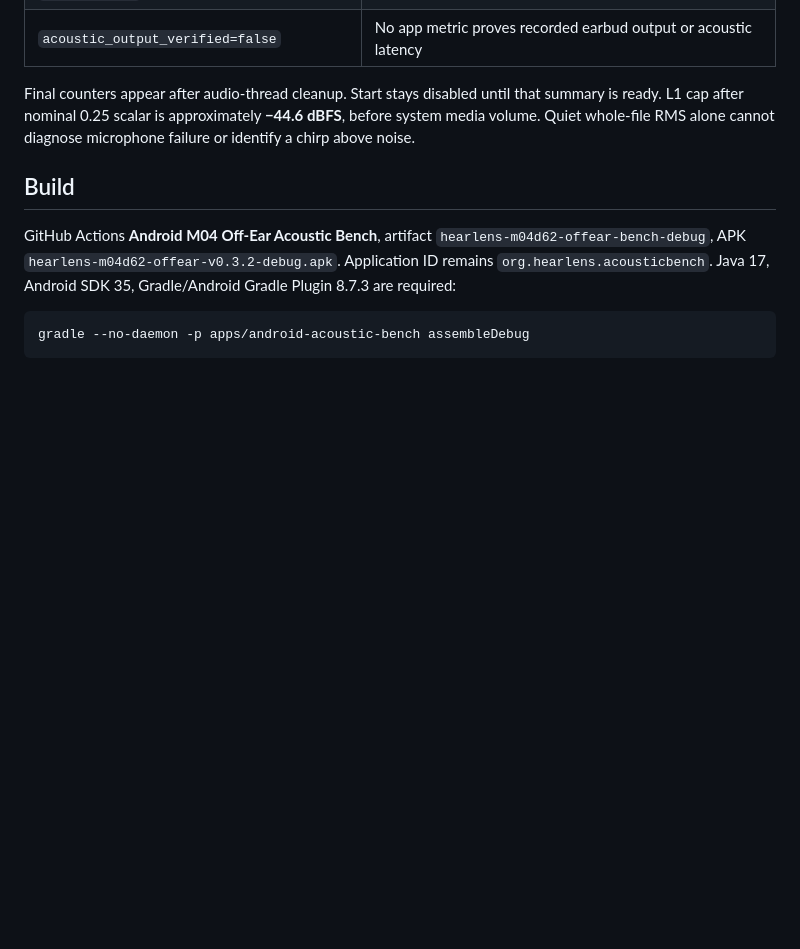
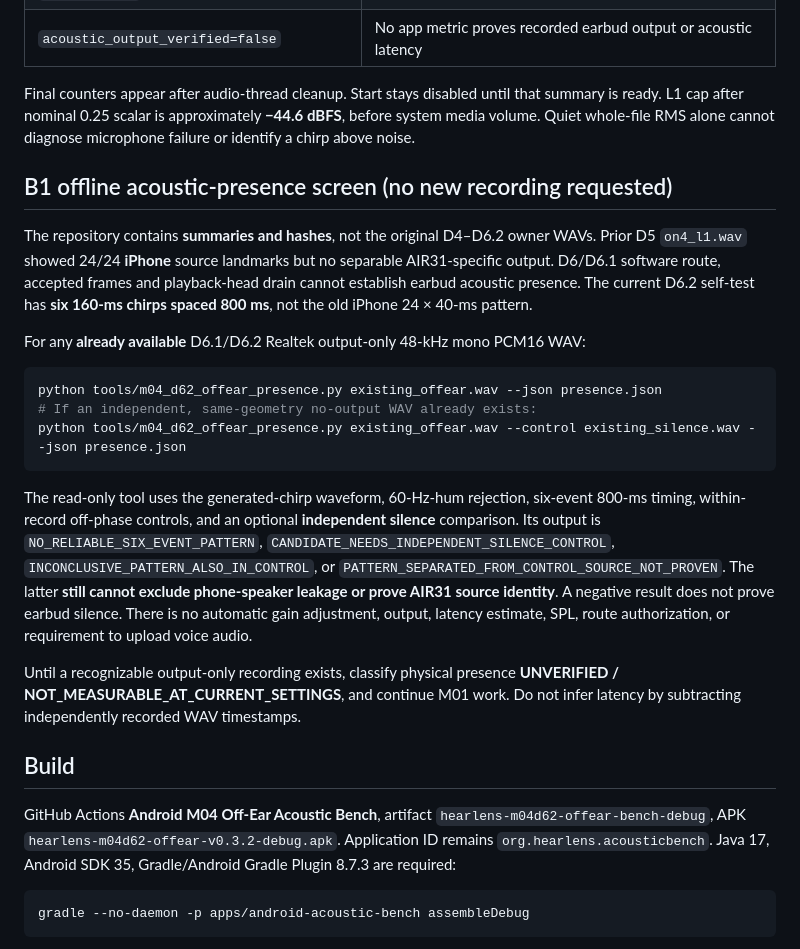
Before and after one commit to edisontw/hearlens, a Markdown page: apps/android-acoustic-bench/README.md, the part around the change. Rendered like a GitHub page; blank space fills up the shorter version.

Commit message:
docs(M04-B1): define read-only presence gate and existing-evidence limits

````diff
--- a/apps/android-acoustic-bench/README.md
+++ b/apps/android-acoustic-bench/README.md
@@ -42,6 +42,36 @@ Final counters appear after audio-thread cleanup. Start stays disabled until tha
 L1 cap after nominal 0.25 scalar is approximately **−44.6 dBFS**, before system media volume.
 Quiet whole-file RMS alone cannot diagnose microphone failure or identify a chirp above noise.
 
+## B1 offline acoustic-presence screen (no new recording requested)
+
+The repository contains **summaries and hashes**, not the original D4–D6.2 owner WAVs.
+Prior D5 `on4_l1.wav` showed 24/24 **iPhone** source landmarks but no separable
+AIR31-specific output. D6/D6.1 software route, accepted frames and playback-head
+drain cannot establish earbud acoustic presence. The current D6.2 self-test
+has **six 160-ms chirps spaced 800 ms**, not the old iPhone 24 × 40-ms pattern.
+
+For any **already available** D6.1/D6.2 Realtek output-only 48-kHz mono PCM16 WAV:
+
+```sh
+python tools/m04_d62_offear_presence.py existing_offear.wav --json presence.json
+# If an independent, same-geometry no-output WAV already exists:
+python tools/m04_d62_offear_presence.py existing_offear.wav --control existing_silence.wav --json presence.json
+```
+
+The read-only tool uses the generated-chirp waveform, 60-Hz-hum rejection,
+six-event 800-ms timing, within-record off-phase controls, and an optional
+**independent silence** comparison. Its output is `NO_RELIABLE_SIX_EVENT_PATTERN`,
+`CANDIDATE_NEEDS_INDEPENDENT_SILENCE_CONTROL`,
+`INCONCLUSIVE_PATTERN_ALSO_IN_CONTROL`, or
+`PATTERN_SEPARATED_FROM_CONTROL_SOURCE_NOT_PROVEN`. The latter **still cannot
+exclude phone-speaker leakage or prove AIR31 source identity**. A negative result
+does not prove earbud silence. There is no automatic gain adjustment, output,
+latency estimate, SPL, route authorization, or requirement to upload voice audio.
+
+Until a recognizable output-only recording exists, classify physical presence
+**UNVERIFIED / NOT_MEASURABLE_AT_CURRENT_SETTINGS**, and continue M01 work.
+Do not infer latency by subtracting independently recorded WAV timestamps.
+
 ## Build
 
 GitHub Actions **Android M04 Off-Ear Acoustic Bench**, artifact `hearlens-m04d62-offear-bench-debug`,
````
